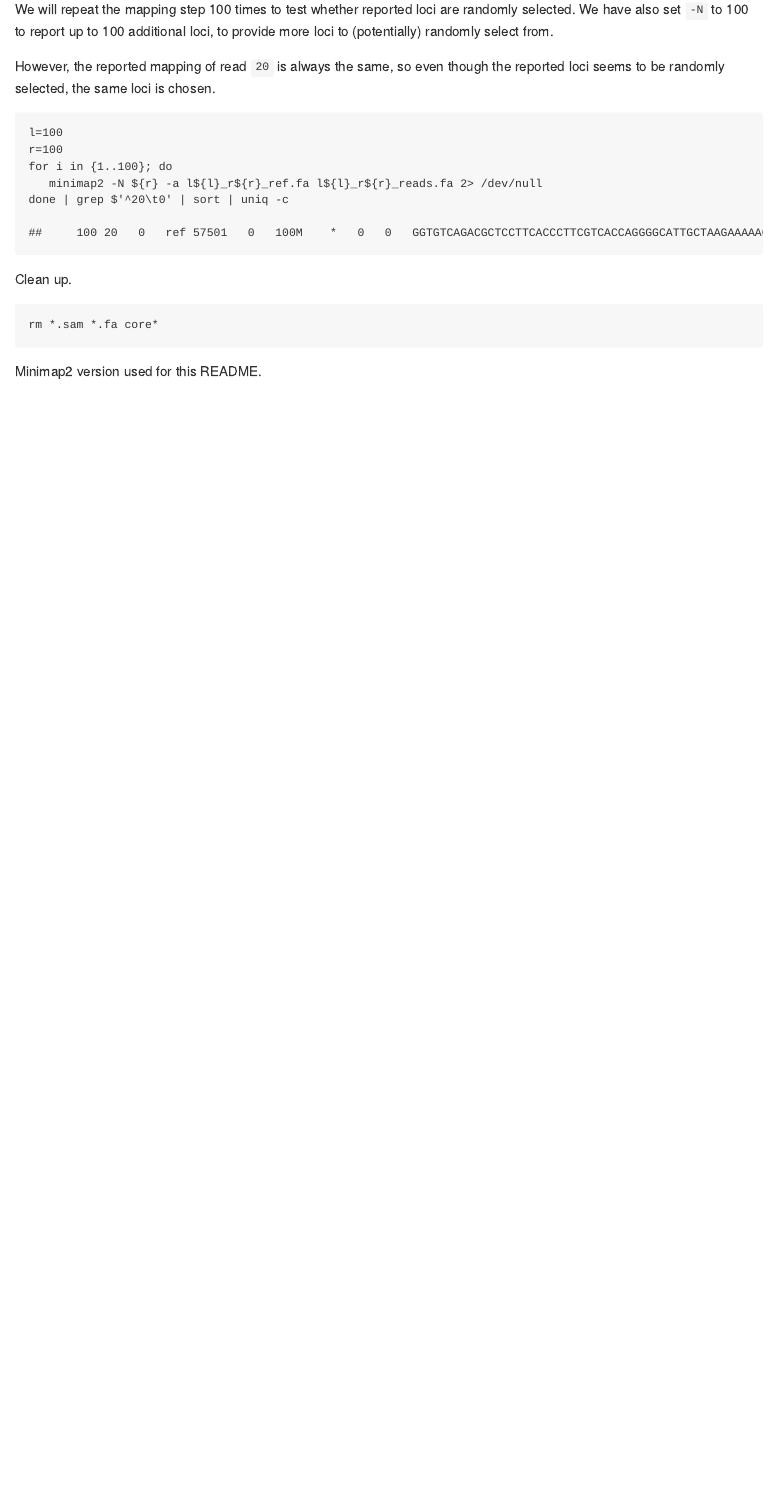
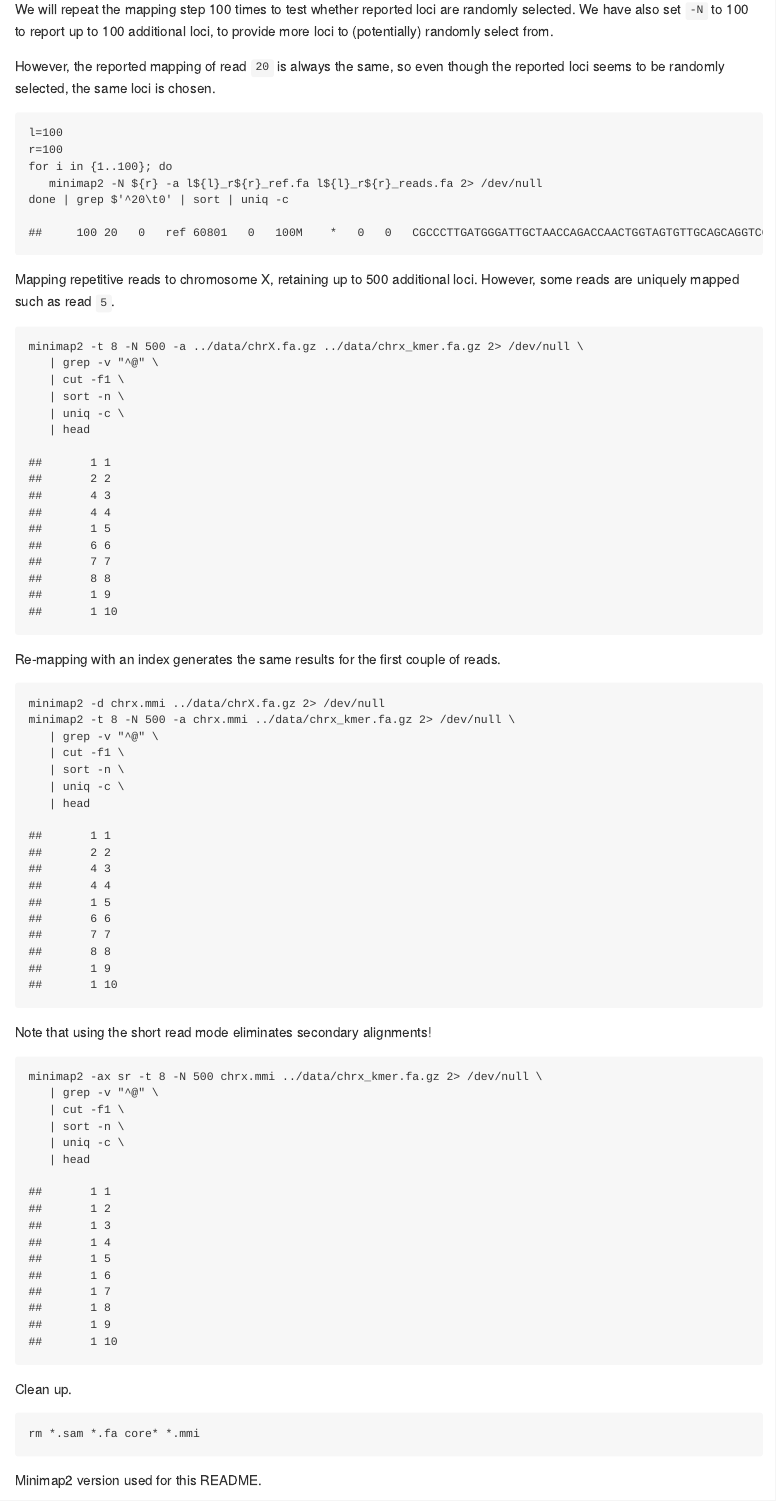
Before and after one commit to davetang/multimapping, an R Markdown document (minimap2/readme.Rmd): the page in a window 1100 px wide, from 5000 px down. The pictures show the output file minimap2/README.md that the author committed with the source, drawn offline in the style of GitHub.

Commit message:
Map with index

````diff
--- a/minimap2/readme.Rmd
+++ b/minimap2/readme.Rmd
@@ -120,10 +120,44 @@ for i in {1..100}; do
 done | grep $'^20\t0' | sort | uniq -c
 ```
 
+Mapping repetitive reads to chromosome X, retaining up to 500 additional loci. However, some reads are uniquely mapped such as read `5`.
+
+```{bash engine.opts='-l'}
+minimap2 -t 8 -N 500 -a ../data/chrX.fa.gz ../data/chrx_kmer.fa.gz 2> /dev/null \
+   | grep -v "^@" \
+   | cut -f1 \
+   | sort -n \
+   | uniq -c \
+   | head
+```
+
+Re-mapping with an index generates the same results for the first couple of reads.
+
+```{bash engine.opts='-l'}
+minimap2 -d chrx.mmi ../data/chrX.fa.gz 2> /dev/null
+minimap2 -t 8 -N 500 -a chrx.mmi ../data/chrx_kmer.fa.gz 2> /dev/null \
+   | grep -v "^@" \
+   | cut -f1 \
+   | sort -n \
+   | uniq -c \
+   | head
+```
+
+Note that using the short read mode eliminates secondary alignments!
+
+```{bash engine.opts='-l'}
+minimap2 -ax sr -t 8 -N 500 chrx.mmi ../data/chrx_kmer.fa.gz 2> /dev/null \
+   | grep -v "^@" \
+   | cut -f1 \
+   | sort -n \
+   | uniq -c \
+   | head
+```
+
 Clean up.
 
 ```{bash engine.opts='-l'}
-rm *.sam *.fa core*
+rm *.sam *.fa core* *.mmi
 ```
 
 Minimap2 version used for this README.
````
Also changed, not shown: minimap2/README.md.
